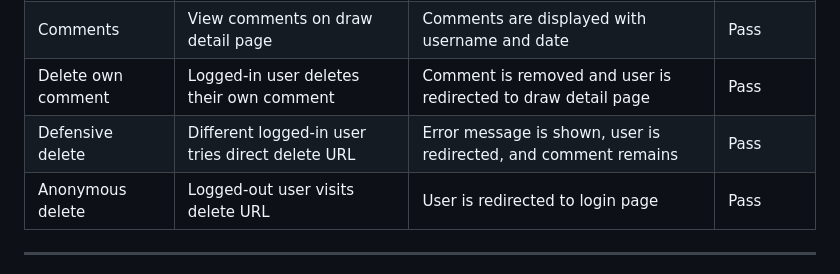
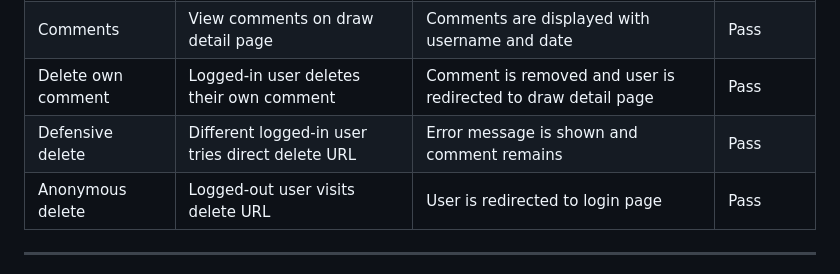
Before and after one commit to EmcioN/Midas-lotto, a Markdown page: TESTING.md, the part around the change. Drawn GitHub-style.

Commit message:
Fix mistake in testing

```diff
--- a/TESTING.md
+++ b/TESTING.md
@@ -82,7 +82,7 @@ All core functionality of the Midas Lotto application was manually tested to ens
 | Comments | Try to comment while logged out | User is asked to log in | Pass |
 | Comments | View comments on draw detail page | Comments are displayed with username and date | Pass |
 | Delete own comment | Logged-in user deletes their own comment | Comment is removed and user is redirected to draw detail page | Pass |
-| Defensive delete | Different logged-in user tries direct delete URL | Error message is shown, user is redirected, and comment remains | Pass |
+| Defensive delete | Different logged-in user tries direct delete URL | Error message is shown and comment remains | Pass |
 | Anonymous delete | Logged-out user visits delete URL | User is redirected to login page | Pass |
 
 ---
```
